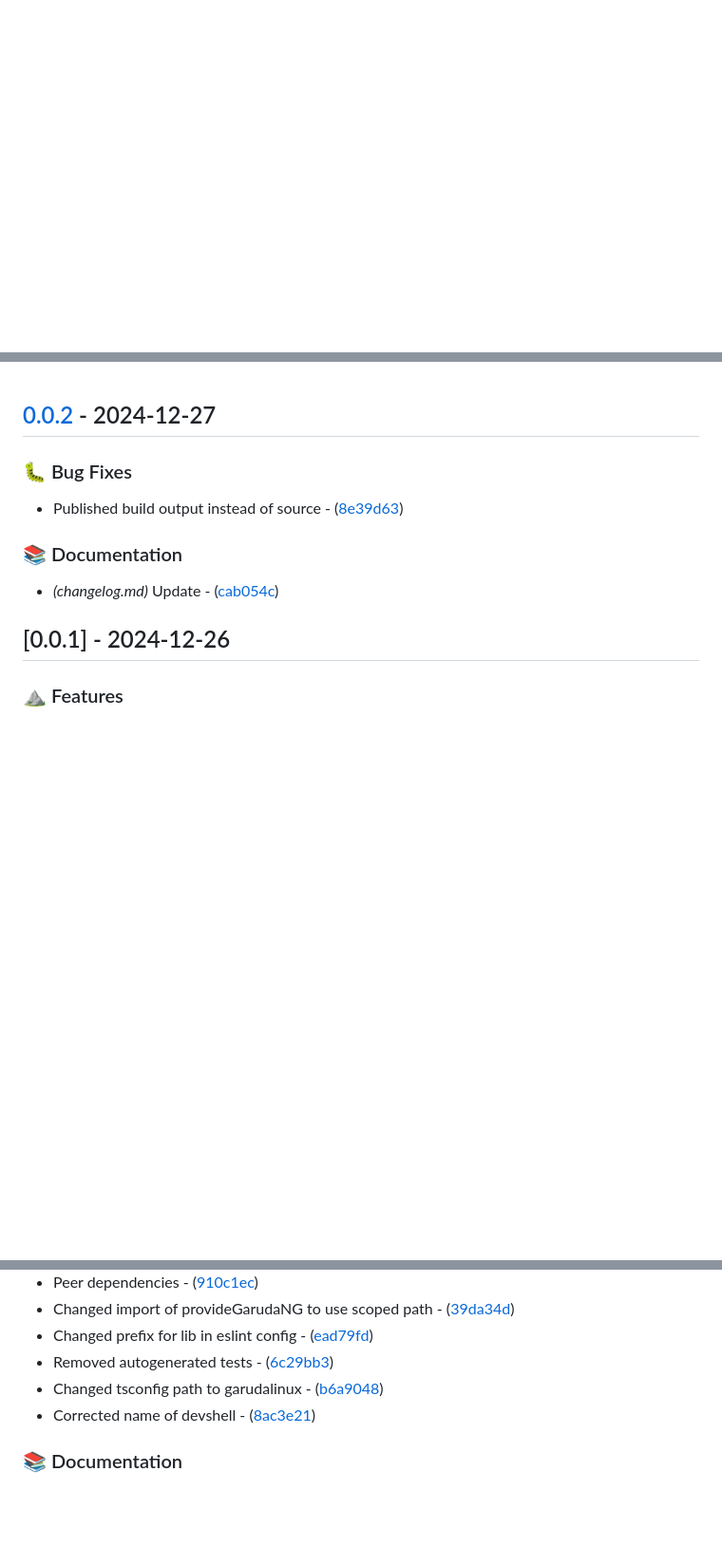
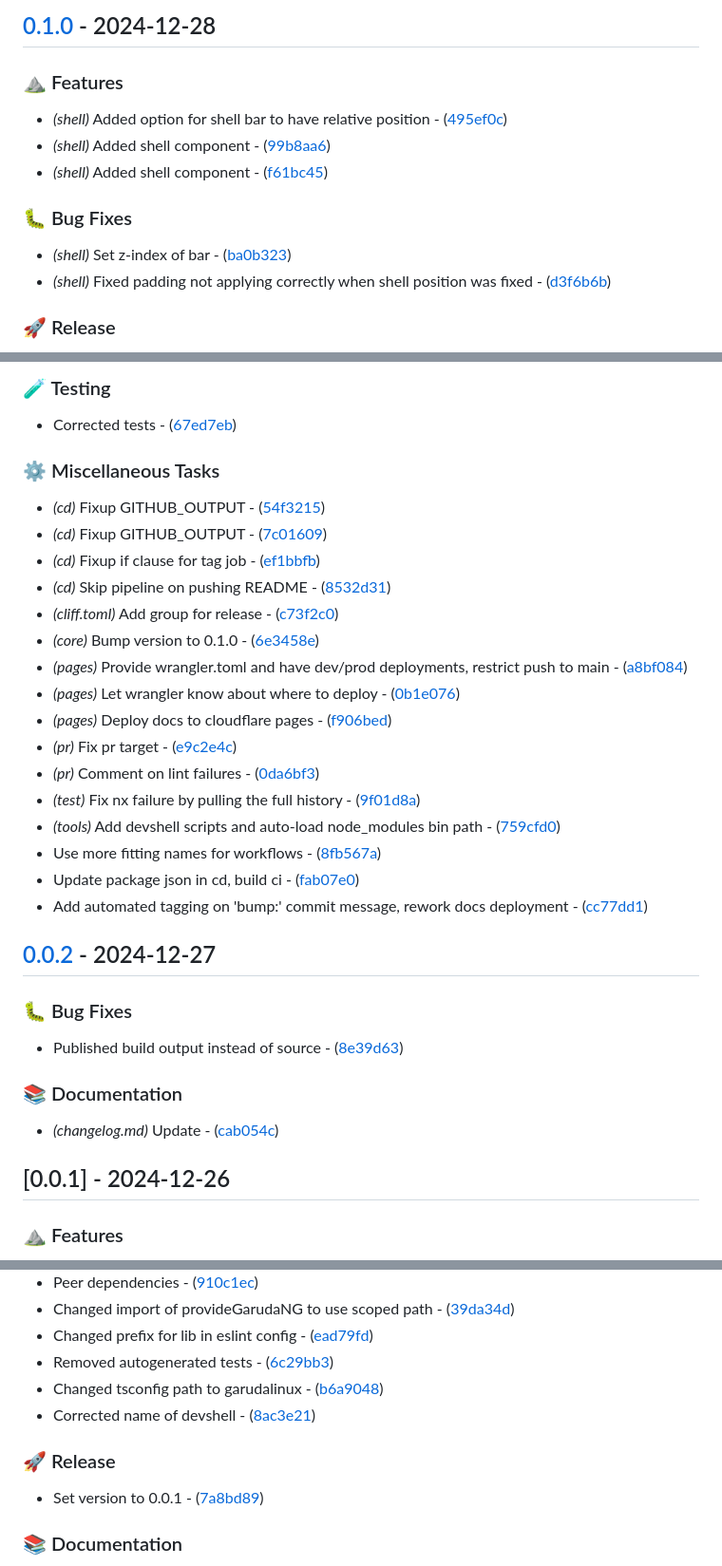
Before and after one commit to garuda-linux/garuda-ng, a Markdown page: CHANGELOG.md, 3 parts joined by grey strips. Shown at 95% size. Rendered like a GitHub page; blank space fills up the shorter version.

Commit message:
docs(changelog.md): update [skip ci]

```diff
--- a/CHANGELOG.md
+++ b/CHANGELOG.md
@@ -0,0 +1,15 @@
+## [0.1.0](https://github.com/FilipTLW/garuda-ng/compare/0.0.2..0.1.0) - 2024-12-28
+
+### ⛰️  Features
+
+- *(shell)* Added option for shell bar to have relative position - ([495ef0c](https://github.com/FilipTLW/garuda-ng/commit/495ef0c8b10524242a37cf84cbd33bbf4e4499db))
+- *(shell)* Added shell component - ([99b8aa6](https://github.com/FilipTLW/garuda-ng/commit/99b8aa65aa46011be4c5e15926aa6027c2bb81f7))
+- *(shell)* Added shell component - ([f61bc45](https://github.com/FilipTLW/garuda-ng/commit/f61bc45b998d5e5e263d01363078cc9e6caee941))
+
+### 🐛 Bug Fixes
+
+- *(shell)* Set z-index of bar - ([ba0b323](https://github.com/FilipTLW/garuda-ng/commit/ba0b323ed5a4d9fe4f307f07f0426e82411f5242))
+- *(shell)* Fixed padding not applying correctly when shell position was fixed - ([d3f6b6b](https://github.com/FilipTLW/garuda-ng/commit/d3f6b6b4c8c4132ce26f054c50238a1fcdc83b2c))
+
+### 🚀 Release
+
@@ -1,3 +32,27 @@
+### 🧪 Testing
+
+- Corrected tests - ([67ed7eb](https://github.com/FilipTLW/garuda-ng/commit/67ed7eb3e1f6e839c99bfde8718d6f951ca5f80f))
+
+### ⚙️ Miscellaneous Tasks
+
+- *(cd)* Fixup GITHUB_OUTPUT - ([54f3215](https://github.com/FilipTLW/garuda-ng/commit/54f3215894b7f3b58a19e1c4c8e8c49b9f46e835))
+- *(cd)* Fixup GITHUB_OUTPUT - ([7c01609](https://github.com/FilipTLW/garuda-ng/commit/7c016099154683ce9ee1bae1b7875b147f6b5985))
+- *(cd)* Fixup if clause for tag job - ([ef1bbfb](https://github.com/FilipTLW/garuda-ng/commit/ef1bbfb3b1d33bf70790573e1d863be1574a8e6c))
+- *(cd)* Skip pipeline on pushing README - ([8532d31](https://github.com/FilipTLW/garuda-ng/commit/8532d316778ea8125de1f27f5b2785375f24edfa))
+- *(cliff.toml)* Add group for release - ([c73f2c0](https://github.com/FilipTLW/garuda-ng/commit/c73f2c0bd9d3ef52dc94f2ef4e98b0c55a7a0352))
+- *(core)* Bump version to 0.1.0 - ([6e3458e](https://github.com/FilipTLW/garuda-ng/commit/6e3458e24780fdb1ce6c6f7a52820e932e76e6d6))
+- *(pages)* Provide wrangler.toml and have dev/prod deployments, restrict push to main - ([a8bf084](https://github.com/FilipTLW/garuda-ng/commit/a8bf084070cd74605b717d759737f075e29ee3dc))
+- *(pages)* Let wrangler know about where to deploy - ([0b1e076](https://github.com/FilipTLW/garuda-ng/commit/0b1e076251407012a745ba6ba5e33e3b659f3c5b))
+- *(pages)* Deploy docs to cloudflare pages - ([f906bed](https://github.com/FilipTLW/garuda-ng/commit/f906bedc0895c2e7b7c591b88e2a781fb489ae73))
+- *(pr)* Fix pr target - ([e9c2e4c](https://github.com/FilipTLW/garuda-ng/commit/e9c2e4cee5f4423be502f23f7174a9e011cd6995))
+- *(pr)* Comment on lint failures - ([0da6bf3](https://github.com/FilipTLW/garuda-ng/commit/0da6bf3adf59b2d769dfd091c9b60eab96fa902b))
+- *(test)* Fix nx failure by pulling the full history - ([9f01d8a](https://github.com/FilipTLW/garuda-ng/commit/9f01d8a6bec218c500e4a0daa0de92728329a743))
+- *(tools)* Add devshell scripts and auto-load node_modules bin path - ([759cfd0](https://github.com/FilipTLW/garuda-ng/commit/759cfd03b60ba952ed6608c809e457a7ecf955e8))
+- Use more fitting names for workflows - ([8fb567a](https://github.com/FilipTLW/garuda-ng/commit/8fb567a56557fa119ec4e443ef5a9a3e0015c63f))
+- Update package json in cd, build ci - ([fab07e0](https://github.com/FilipTLW/garuda-ng/commit/fab07e0325706aa1c887736f4ebc7b843cde47ff))
+- Add automated tagging on 'bump:' commit message, rework docs deployment - ([cc77dd1](https://github.com/FilipTLW/garuda-ng/commit/cc77dd14bba94e044af073feed56a6bff4ce0992))
+
+
 ## [0.0.2](https://github.com/FilipTLW/garuda-ng/compare/0.0.1..0.0.2) - 2024-12-27
 
 ### 🐛 Bug Fixes
@@ -27,6 +82,10 @@
 - Removed autogenerated tests - ([6c29bb3](https://github.com/FilipTLW/garuda-ng/commit/6c29bb3a0cf6152cc4175792e4bdc3de5b376080))
 - Changed tsconfig path to garudalinux - ([b6a9048](https://github.com/FilipTLW/garuda-ng/commit/b6a904823c526fa7872d350bcfc59bd831b464c2))
 - Corrected name of devshell - ([8ac3e21](https://github.com/FilipTLW/garuda-ng/commit/8ac3e215750d07e02f7f07c6a6c44b2a27ed751e))
+
+### 🚀 Release
+
+- Set version to 0.0.1 - ([7a8bd89](https://github.com/FilipTLW/garuda-ng/commit/7a8bd899f586401a2a14c0994f471baa37667ec6))
 
 ### 📚 Documentation
 
```
Also changed, not shown: other parts of CHANGELOG.md (+16 -4 lines).
